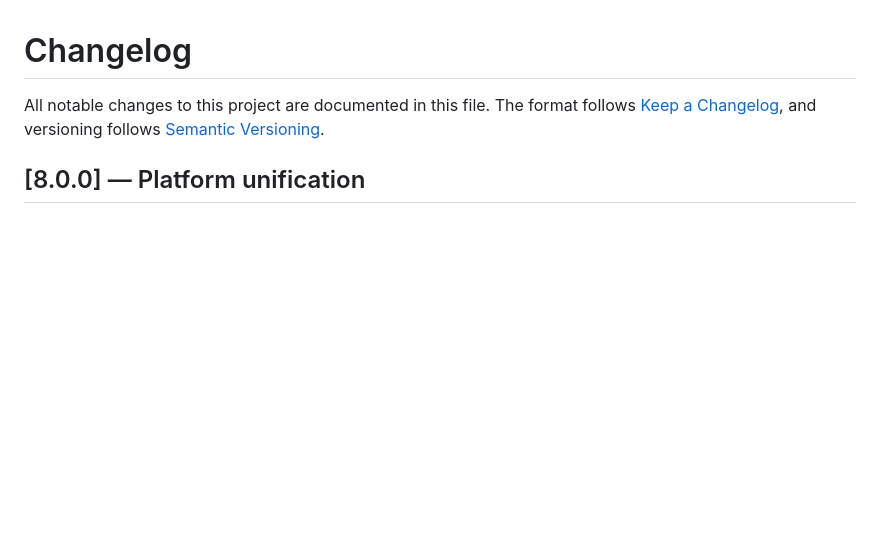
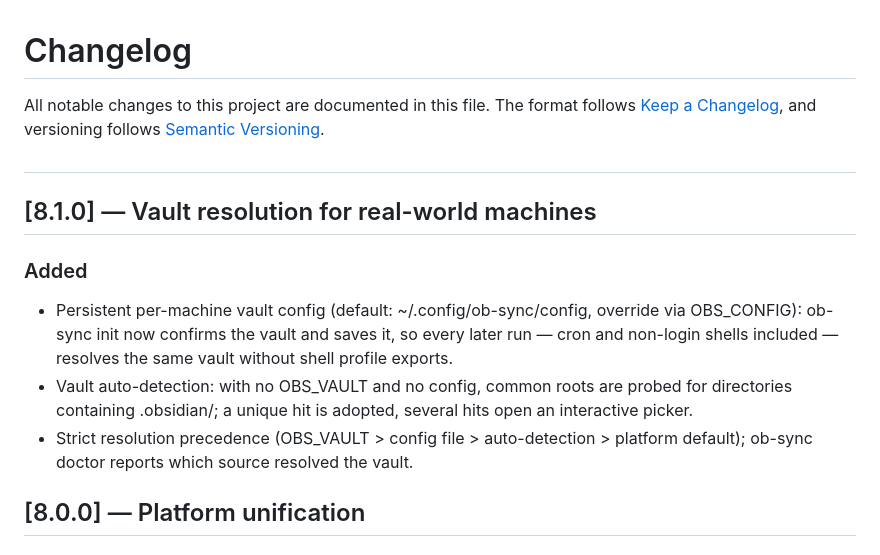
Before and after one commit to CheginiSoroush/obsidian-sync-scripts, a Markdown page: CHANGELOG.md, the part around the change. GitHub-like rendering; blank space fills up the shorter version.

```diff
--- a/CHANGELOG.md
+++ b/CHANGELOG.md
@@ -3,6 +3,13 @@
 All notable changes to this project are documented in this file.
 The format follows [Keep a Changelog](https://keepachangelog.com/en/1.1.0/),
 and versioning follows [Semantic Versioning](https://semver.org/).
+##
+## [8.1.0] — Vault resolution for real-world machines
+
+### Added
+- Persistent per-machine vault config (default: ~/.config/ob-sync/config, override via OBS_CONFIG): ob-sync init now confirms the vault and saves it, so every later run — cron and non-login shells included — resolves the same vault without shell profile exports.
+- Vault auto-detection: with no OBS_VAULT and no config, common roots are probed for directories containing .obsidian/; a unique hit is adopted, several hits open an interactive picker.
+- Strict resolution precedence (OBS_VAULT > config file > auto-detection > platform default); ob-sync doctor reports which source resolved the vault.
 
 ## [8.0.0] — Platform unification
 
```
Also changed, not shown: README.md (+2 -1 lines), docs/TROUBLESHOOTING.md (+1 -0 lines).
